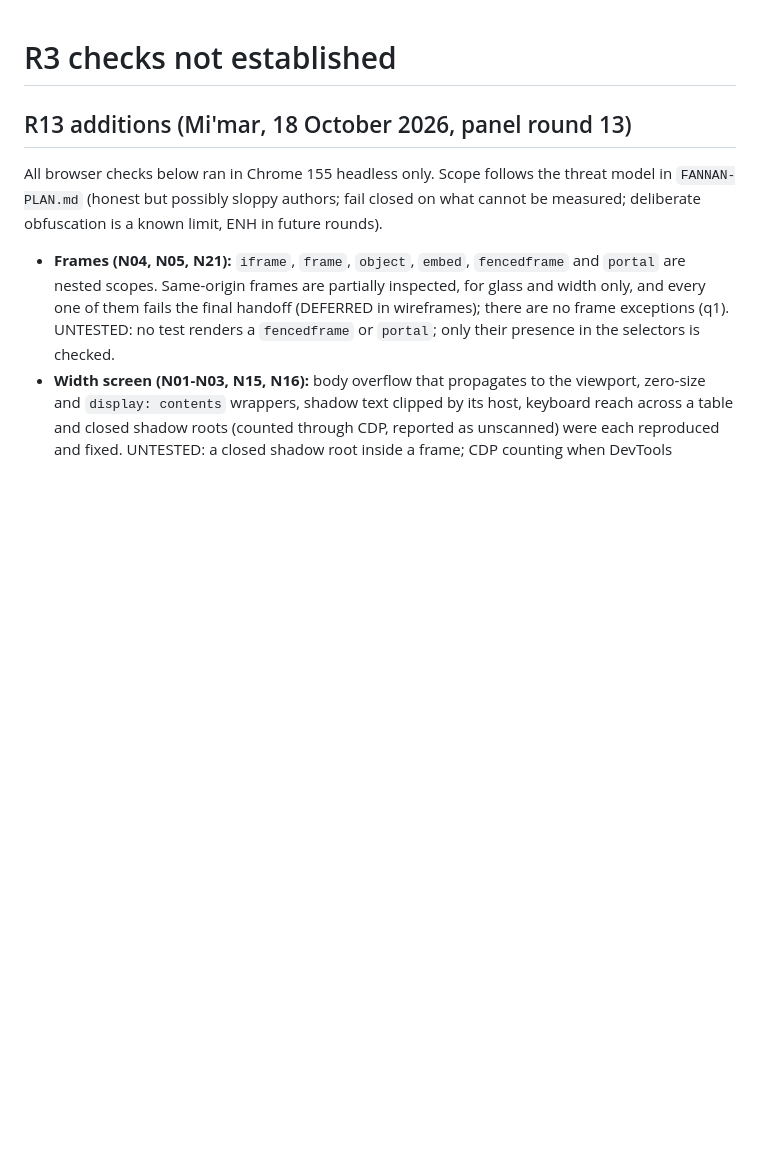
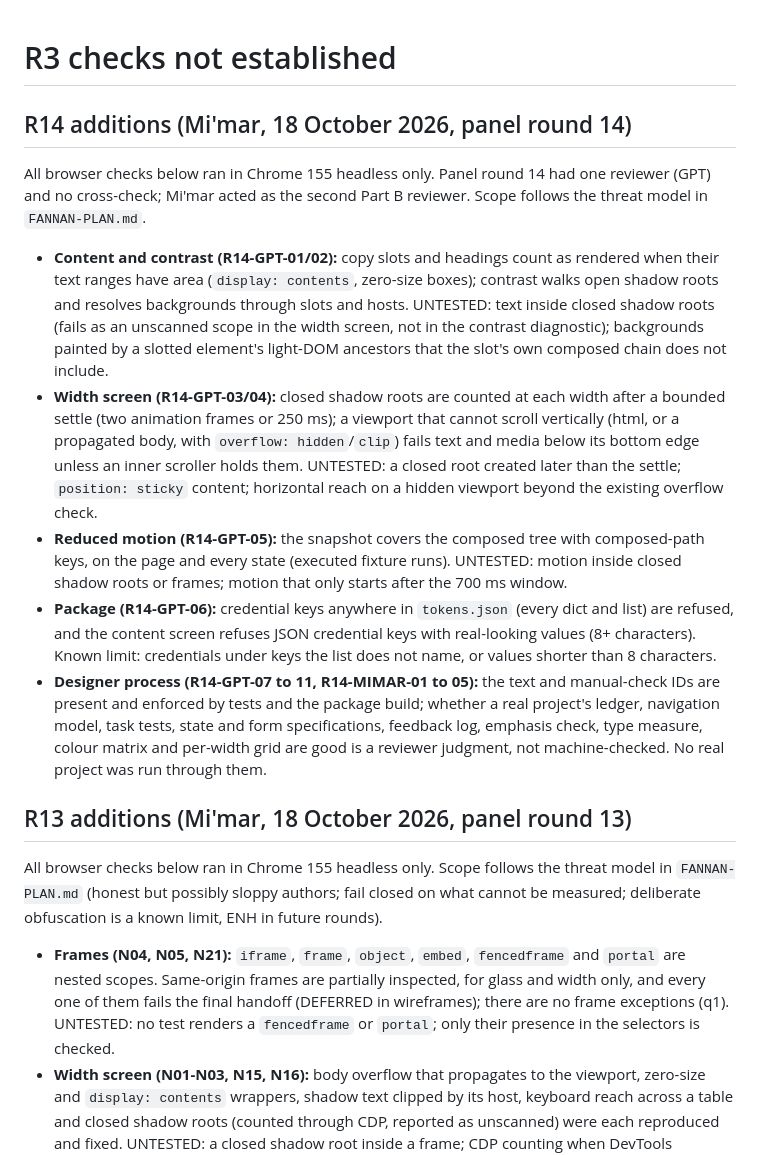
Before and after one commit to Fadelwahed/fannan, a Markdown page: release/UNTESTED.md, the part around the change. Drawn GitHub-style; blank space fills up the shorter version.

```diff
--- a/release/UNTESTED.md
+++ b/release/UNTESTED.md
@@ -1,4 +1,14 @@
 # R3 checks not established
+
+## R14 additions (Mi'mar, 18 October 2026, panel round 14)
+
+All browser checks below ran in Chrome 155 headless only. Panel round 14 had one reviewer (GPT) and no cross-check; Mi'mar acted as the second Part B reviewer. Scope follows the threat model in `FANNAN-PLAN.md`.
+
+- **Content and contrast (R14-GPT-01/02):** copy slots and headings count as rendered when their text ranges have area (`display: contents`, zero-size boxes); contrast walks open shadow roots and resolves backgrounds through slots and hosts. UNTESTED: text inside closed shadow roots (fails as an unscanned scope in the width screen, not in the contrast diagnostic); backgrounds painted by a slotted element's light-DOM ancestors that the slot's own composed chain does not include.
+- **Width screen (R14-GPT-03/04):** closed shadow roots are counted at each width after a bounded settle (two animation frames or 250 ms); a viewport that cannot scroll vertically (html, or a propagated body, with `overflow: hidden`/`clip`) fails text and media below its bottom edge unless an inner scroller holds them. UNTESTED: a closed root created later than the settle; `position: sticky` content; horizontal reach on a hidden viewport beyond the existing overflow check.
+- **Reduced motion (R14-GPT-05):** the snapshot covers the composed tree with composed-path keys, on the page and every state (executed fixture runs). UNTESTED: motion inside closed shadow roots or frames; motion that only starts after the 700 ms window.
+- **Package (R14-GPT-06):** credential keys anywhere in `tokens.json` (every dict and list) are refused, and the content screen refuses JSON credential keys with real-looking values (8+ characters). Known limit: credentials under keys the list does not name, or values shorter than 8 characters.
+- **Designer process (R14-GPT-07 to 11, R14-MIMAR-01 to 05):** the text and manual-check IDs are present and enforced by tests and the package build; whether a real project's ledger, navigation model, task tests, state and form specifications, feedback log, emphasis check, type measure, colour matrix and per-width grid are good is a reviewer judgment, not machine-checked. No real project was run through them.
 
 ## R13 additions (Mi'mar, 18 October 2026, panel round 13)
 
```
Also changed, not shown: release/VERIFICATION.md (+20 -0 lines).
